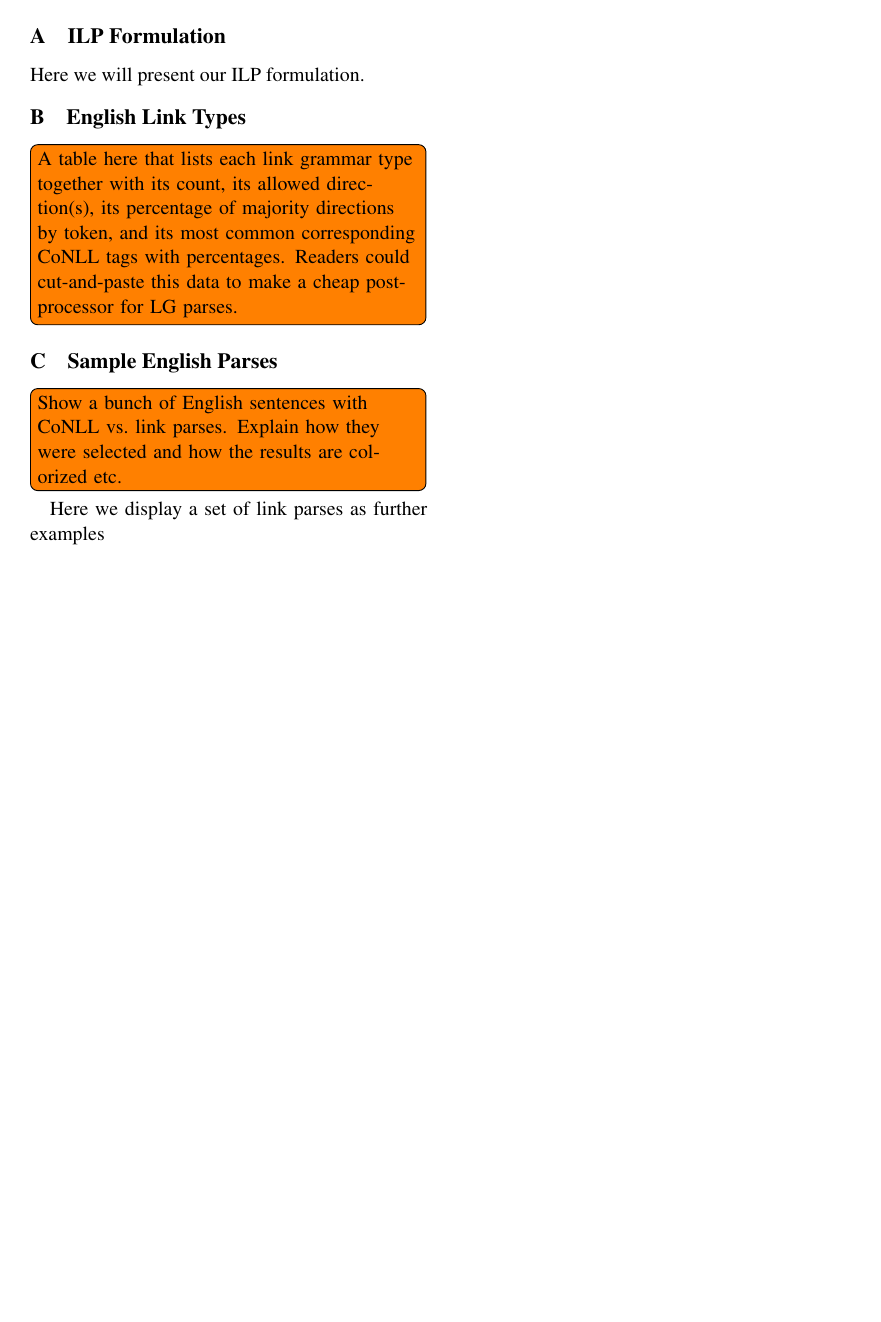
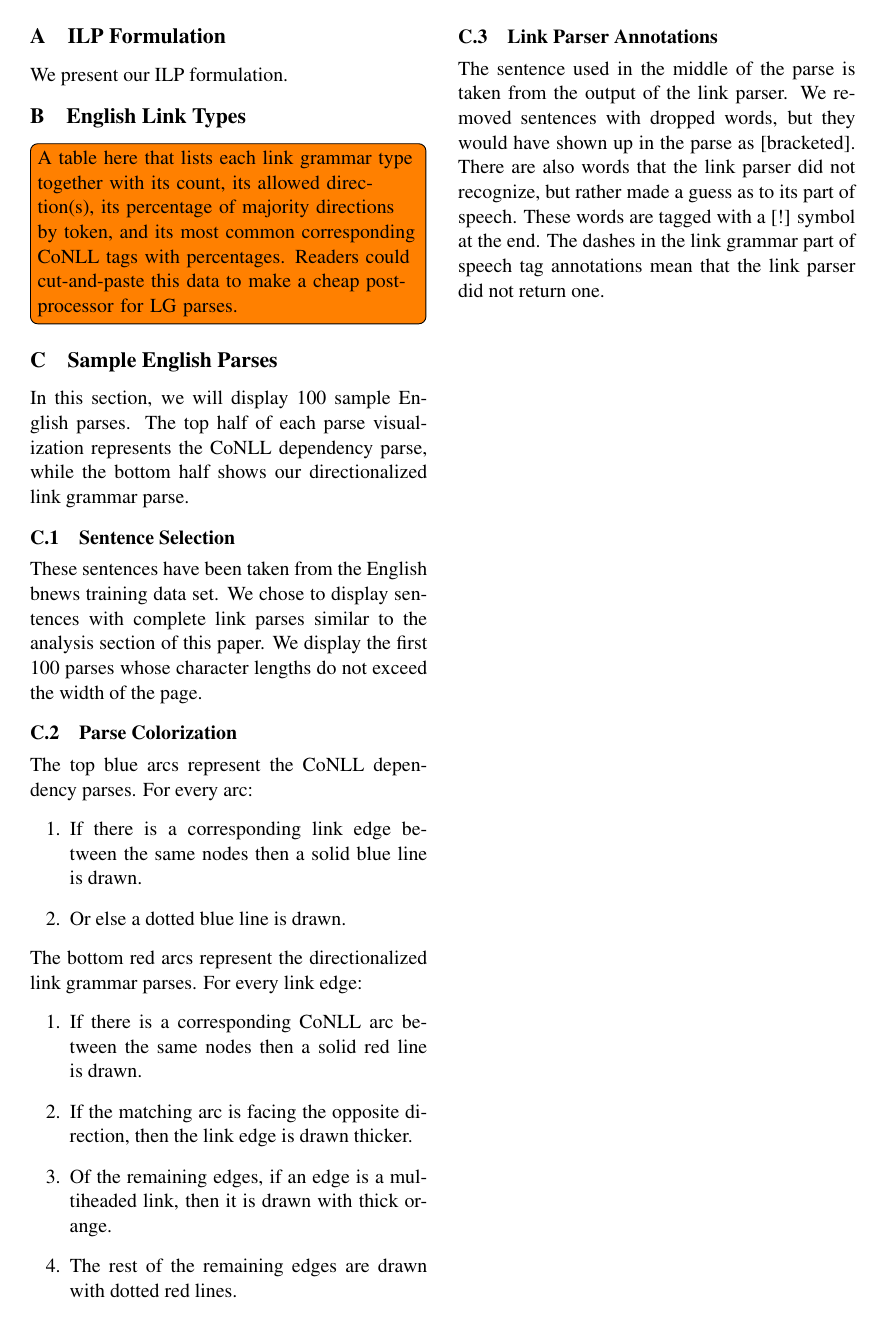
Before and after one commit to junekihong/LinksToDAG, a LaTeX paper (doc/LinksToDAG.tex): page 6 of 7. Compiled offline with pdfLaTeX.

Commit message:
updated the sample english parse section of the appendix in the paper.

```diff
--- a/doc/LinksToDAG.tex
+++ b/doc/LinksToDAG.tex
@@ -236,7 +247,7 @@ We would like to introduce slack on the link grammar types such that link types
 \clearpage
 \appendix
 \section{ILP Formulation}
-Here we will present our ILP formulation.
+We present our ILP formulation.
 
 \begin{figure*}
   \small
@@ -282,11 +293,30 @@ Here we will present our ILP formulation.
   cheap post-processor for LG parses.}
 
 \section{Sample English Parses}
+In this section, we will display 100 sample English parses. The top half of each parse visualization represents the CoNLL dependency parse, while the bottom half shows our directionalized link grammar parse.
 
-\todo[inline]{Show a bunch of English sentences with CoNLL vs.\@ link parses.
-  Explain how they were selected and how the results are colorized etc.}
+\subsection{Sentence Selection}
+These sentences have been taken from the English bnews training data set. We chose to display sentences with complete link parses similar to the analysis section of this paper. We display the first 100 parses whose character lengths do not exceed the width of the page.
 
-Here we display a set of link parses as further examples
+\subsection{Parse Colorization}
+The top blue arcs represent the CoNLL dependency parses. For every arc:
+\begin{enumerate}
+\item If there is a corresponding link edge between the same nodes then a solid blue line is drawn.
+\item Or else a dotted blue line is drawn.
+\end{enumerate}
+The bottom red arcs represent the directionalized link grammar parses. For every link edge:
+\begin{enumerate}
+\item If there is a corresponding CoNLL arc between the same nodes then a solid red line is drawn.
+\item If the matching arc is facing the opposite direction, then the link edge is drawn thicker.
+\item Of the remaining edges, if an edge is a multiheaded link, then it is drawn with thick orange.
+\item The rest of the remaining edges are drawn with dotted red lines.
+\end{enumerate}
+
+\subsection{Link Parser Annotations}
+The sentence used in the middle of the parse is taken from the output of the link parser. We removed sentences with dropped words, but they would have shown up in the parse as [bracketed]. There are also words that the link parser did not recognize, but rather made a guess as to its part of speech. These words are tagged with a [!] symbol at the end. The dashes in the link grammar part of speech tag annotations mean that the link parser did not return one.
+
+% Uncomment this to add in all of the parses. Warning: compilation will take a long time.
+%\input{figure/parses.tikz}
 
 
 \end{document}
```
Also changed, not shown: doc/LinksToDAG.tex (15 more changed lines).
